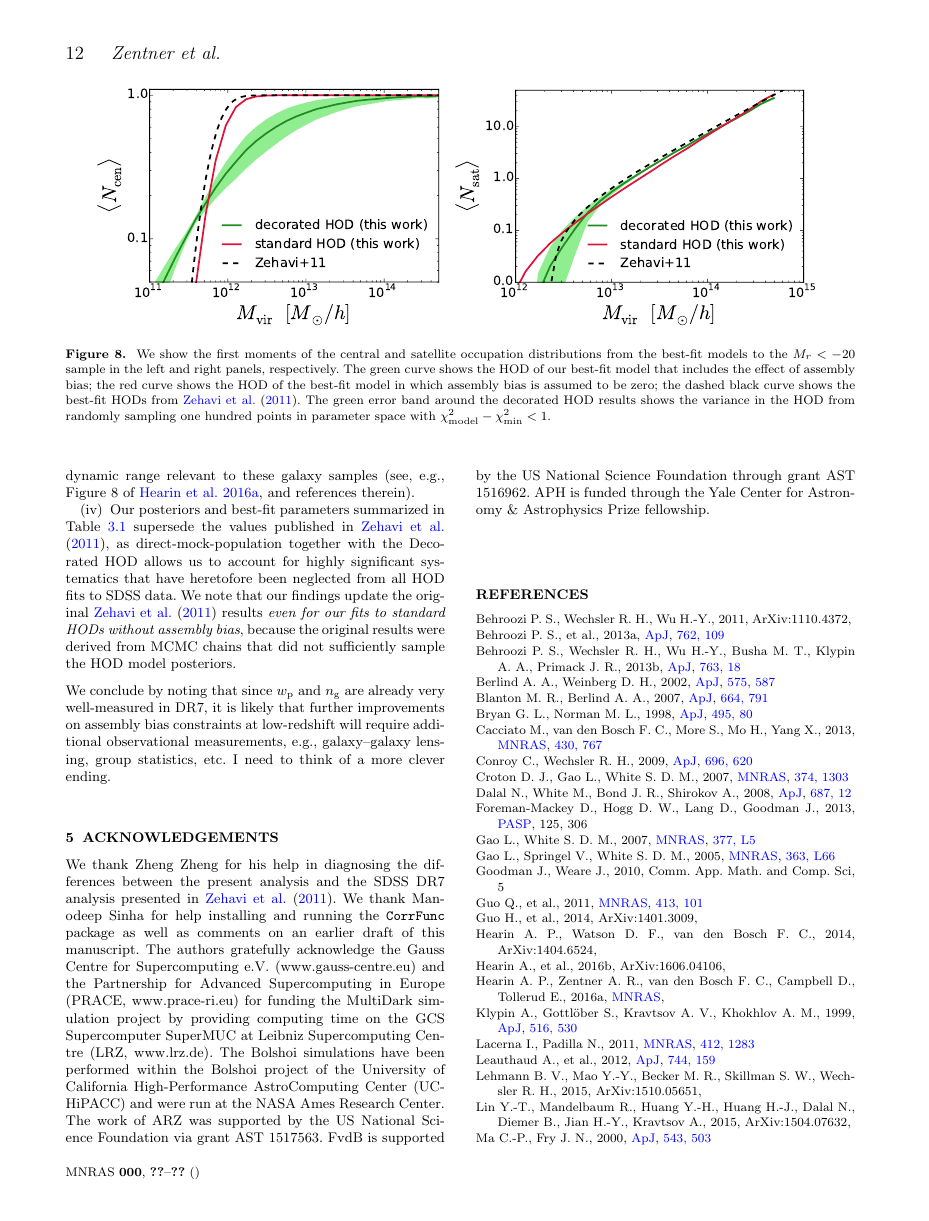
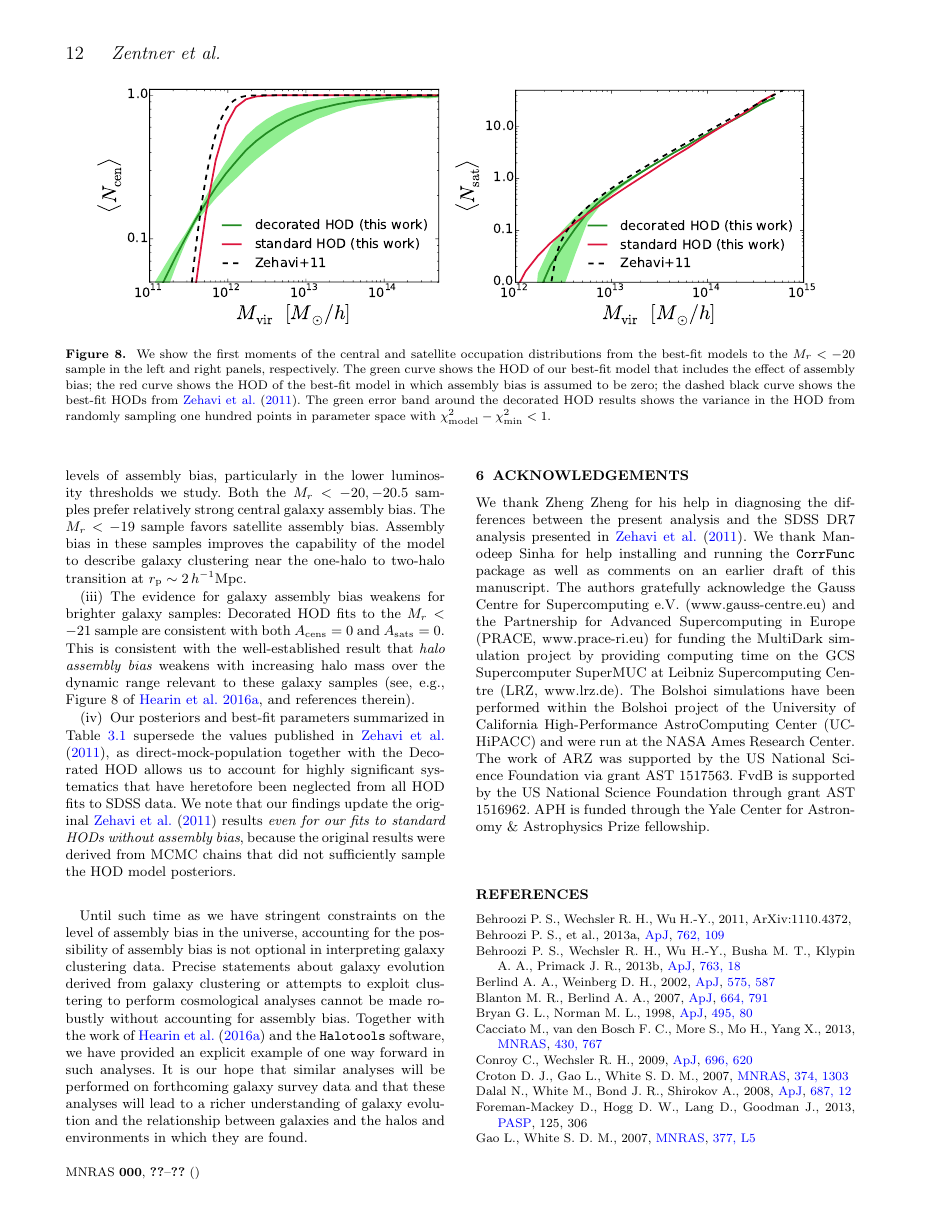
Before and after one commit to andrew-zentner/abmcmc, a LaTeX paper (ms.tex): page 12 of 13. Compiled offline with pdfLaTeX; an older LaTeX class or package is replaced by its successor; a missing bibliography style is replaced by a similar one.

Commit message:
Added Concluding Paragraph.

```diff
--- a/ms.tex
+++ b/ms.tex
@@ -1067,10 +1080,17 @@ the original results were derived from MCMC chains that did not sufficiently sam
 %
 \een
 %
-We conclude by noting that since $\wprp$ and $n_{\rm g}$ are already very well-measured in DR7,
-it is likely that further improvements on assembly bias constraints at low-redshift will require additional
-observational measurements, e.g., galaxy--galaxy lensing, group statistics, etc.
-I need to think of a more clever ending.
+
+Until such time as we have stringent constraints on the level of assembly bias in the
+universe, accounting for the possibility of assembly bias is not optional in interpreting
+galaxy clustering data. Precise statements about galaxy evolution derived from
+galaxy clustering or attempts to exploit clustering to perform cosmological analyses
+cannot be made robustly without accounting for assembly bias. Together with
+the work of \citet{hearin_etal16} and the {\tt Halotools} software, we have provided
+an explicit example of one way forward in such analyses. It is our hope that similar analyses
+will be performed on forthcoming galaxy survey data and that these analyses will lead to a
+richer understanding of galaxy evolution and the relationship between galaxies and the halos
+and environments in which they are found.
 
 %------------------------------------------------
 \section{Acknowledgements}
```
Also changed, not shown: ms.tex (21 more changed lines).
